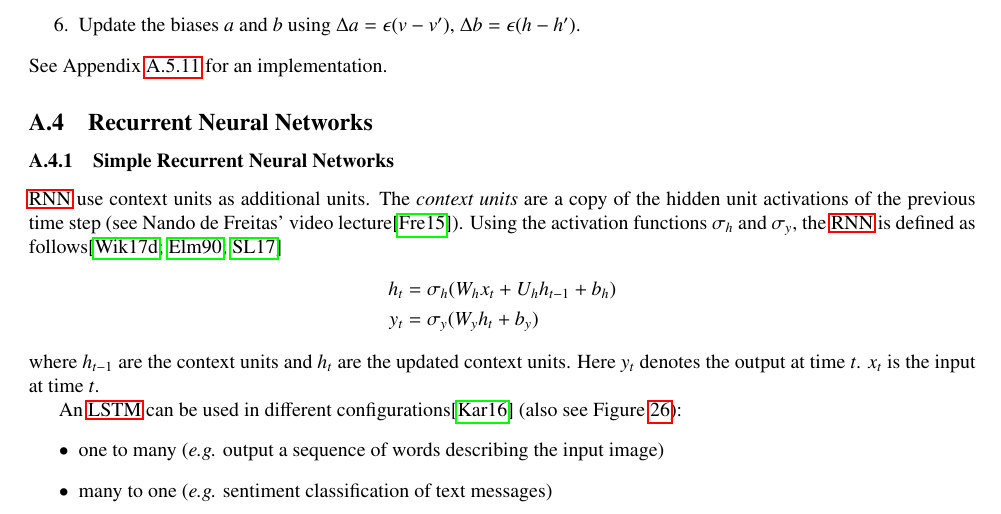
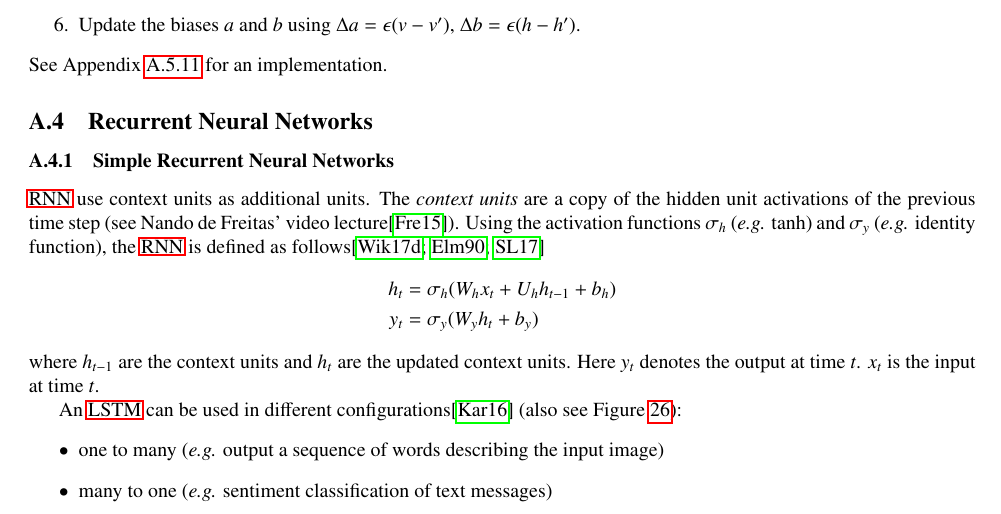
Before and after one commit to wedesoft/machine-learning-tutorial, a LaTeX document (machine-learning-tutorial.tex): part of page 36 of 40, cut so that both start at the same text. Compiled offline with pdfLaTeX.

Commit message:
Minor changes

```diff
--- a/machine-learning-tutorial.tex
+++ b/machine-learning-tutorial.tex
@@ -1834,7 +1834,7 @@ See Appendix \ref{app:rbm} for an implementation.
 \subsubsection{Simple Recurrent Neural Networks}
 \ac{RNN} use context units as additional units.
 The \emph{context units} are a copy of the hidden unit activations of the previous time step (see Nando de Freitas' video lecture\citep{defreitas12}).
-Using the activation functions $\sigma_h$ and $\sigma_y$, the \ac{RNN} is defined as follows\citep{wiki:rnn,elman_finding_1990,suresh}
+Using the activation functions $\sigma_h$ (\emph{e.g.} tanh) and $\sigma_y$ (\emph{e.g.} identity function), the \ac{RNN} is defined as follows\citep{wiki:rnn,elman_finding_1990,suresh}
 \begin{align*}
   \begin{split}
     h_t&=\sigma_h(W_hx_t+U_hh_{t-1}+b_h)\\
```
